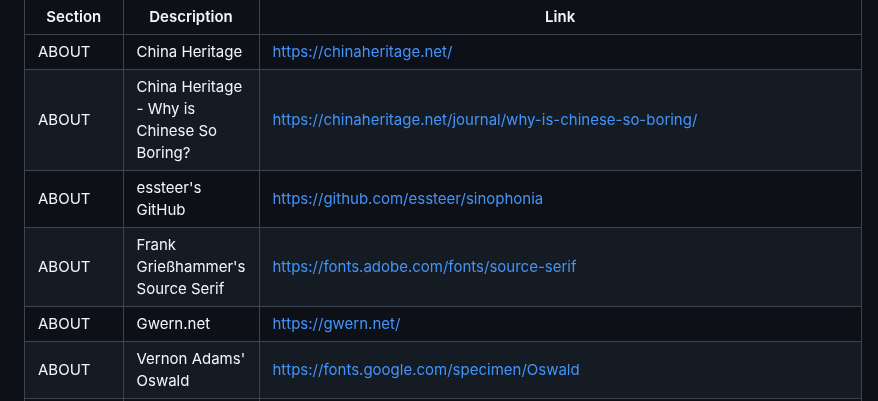
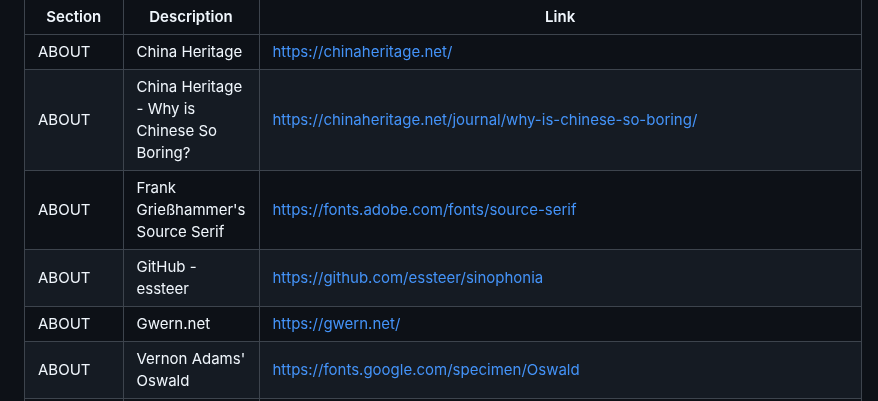
Before and after one commit to essteer/xuan-zang, a Markdown page: src/docs/urls.md, the part around the change. Drawn GitHub-style.

Commit message:
chore: Reorder table elements

```diff
--- a/src/docs/urls.md
+++ b/src/docs/urls.md
@@ -6,8 +6,8 @@ A list of external URLs referenced throughout the site.
 | --- | --- | --- |
 | ABOUT | China Heritage | https://chinaheritage.net/ |
 | ABOUT | China Heritage - Why is Chinese So Boring? | https://chinaheritage.net/journal/why-is-chinese-so-boring/ |
-| ABOUT | essteer's GitHub | https://github.com/essteer/sinophonia |
 | ABOUT | Frank Grießhammer's Source Serif | https://fonts.adobe.com/fonts/source-serif |
+| ABOUT | GitHub - essteer | https://github.com/essteer/sinophonia |
 | ABOUT | Gwern.net | https://gwern.net/ |
 | ABOUT | Vernon Adams' Oswald | https://fonts.google.com/specimen/Oswald |
 | ABOUT | Wikipedia - Cangjie | https://en.wikipedia.org/wiki/Cangjie |
```
